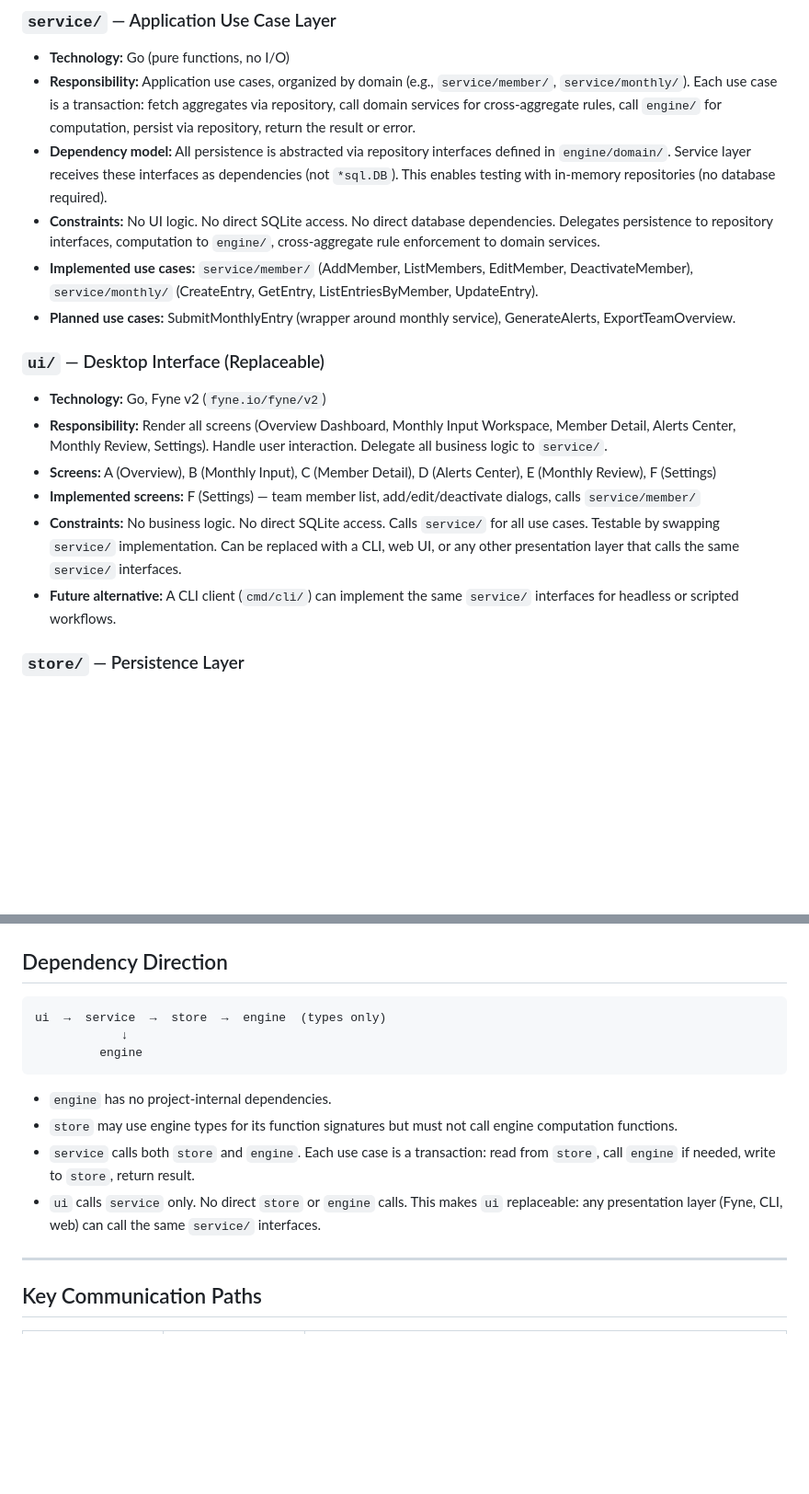
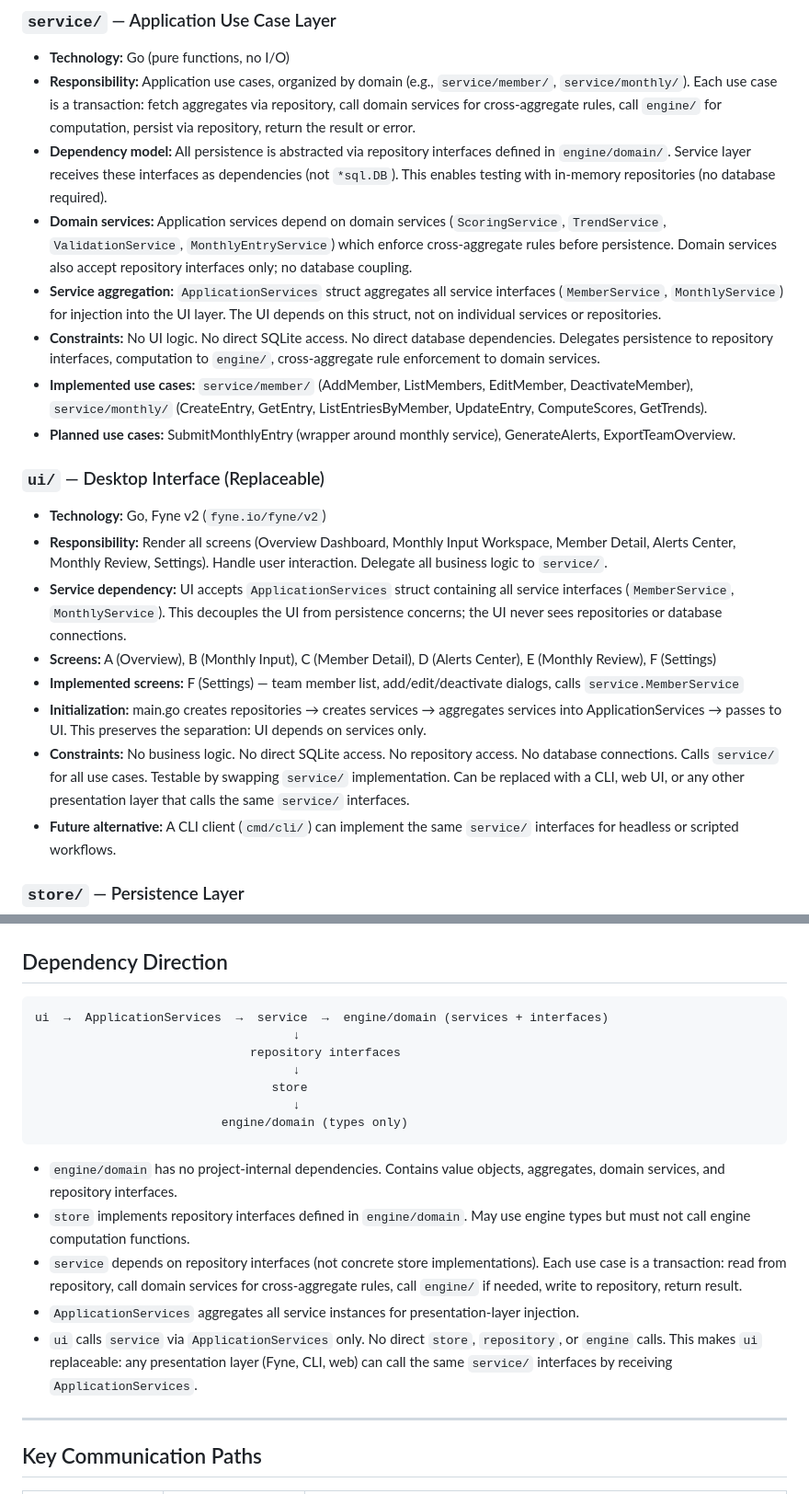
Before and after one commit to co0p/leadpulse, a Markdown page: docs/architecture.md, 2 parts joined by grey strips. Shown at 92% size. Drawn GitHub-style; blank space fills up the shorter version.

````diff
--- a/docs/architecture.md
+++ b/docs/architecture.md
@@ -70,16 +70,20 @@ No external network connections. No cloud. No server.
 - **Technology:** Go (pure functions, no I/O)
 - **Responsibility:** Application use cases, organized by domain (e.g., `service/member/`, `service/monthly/`). Each use case is a transaction: fetch aggregates via repository, call domain services for cross-aggregate rules, call `engine/` for computation, persist via repository, return the result or error.
 - **Dependency model:** All persistence is abstracted via repository interfaces defined in `engine/domain/`. Service layer receives these interfaces as dependencies (not `*sql.DB`). This enables testing with in-memory repositories (no database required).
+- **Domain services:** Application services depend on domain services (`ScoringService`, `TrendService`, `ValidationService`, `MonthlyEntryService`) which enforce cross-aggregate rules before persistence. Domain services also accept repository interfaces only; no database coupling.
+- **Service aggregation:** `ApplicationServices` struct aggregates all service interfaces (`MemberService`, `MonthlyService`) for injection into the UI layer. The UI depends on this struct, not on individual services or repositories.
 - **Constraints:** No UI logic. No direct SQLite access. No direct database dependencies. Delegates persistence to repository interfaces, computation to `engine/`, cross-aggregate rule enforcement to domain services.
-- **Implemented use cases:** `service/member/` (AddMember, ListMembers, EditMember, DeactivateMember), `service/monthly/` (CreateEntry, GetEntry, ListEntriesByMember, UpdateEntry).
+- **Implemented use cases:** `service/member/` (AddMember, ListMembers, EditMember, DeactivateMember), `service/monthly/` (CreateEntry, GetEntry, ListEntriesByMember, UpdateEntry, ComputeScores, GetTrends).
 - **Planned use cases:** SubmitMonthlyEntry (wrapper around monthly service), GenerateAlerts, ExportTeamOverview.
 
 ### `ui/` — Desktop Interface (Replaceable)
 - **Technology:** Go, Fyne v2 (`fyne.io/fyne/v2`)
 - **Responsibility:** Render all screens (Overview Dashboard, Monthly Input Workspace, Member Detail, Alerts Center, Monthly Review, Settings). Handle user interaction. Delegate all business logic to `service/`.
+- **Service dependency:** UI accepts `ApplicationServices` struct containing all service interfaces (`MemberService`, `MonthlyService`). This decouples the UI from persistence concerns; the UI never sees repositories or database connections.
 - **Screens:** A (Overview), B (Monthly Input), C (Member Detail), D (Alerts Center), E (Monthly Review), F (Settings)
-- **Implemented screens:** F (Settings) — team member list, add/edit/deactivate dialogs, calls `service/member/`
-- **Constraints:** No business logic. No direct SQLite access. Calls `service/` for all use cases. Testable by swapping `service/` implementation. Can be replaced with a CLI, web UI, or any other presentation layer that calls the same `service/` interfaces.
+- **Implemented screens:** F (Settings) — team member list, add/edit/deactivate dialogs, calls `service.MemberService`
+- **Initialization:** main.go creates repositories → creates services → aggregates services into ApplicationServices → passes to UI. This preserves the separation: UI depends on services only.
+- **Constraints:** No business logic. No direct SQLite access. No repository access. No database connections. Calls `service/` for all use cases. Testable by swapping `service/` implementation. Can be replaced with a CLI, web UI, or any other presentation layer that calls the same `service/` interfaces.
 - **Future alternative:** A CLI client (`cmd/cli/`) can implement the same `service/` interfaces for headless or scripted workflows.
 
 ### `store/` — Persistence Layer
@@ -105,15 +109,20 @@ No external network connections. No cloud. No server.
 ## Dependency Direction
 
 ```
-ui  →  service  →  store  →  engine  (types only)
-            ↓
-         engine
+ui  →  ApplicationServices  →  service  →  engine/domain (services + interfaces)
+                                    ↓
+                              repository interfaces
+                                    ↓
+                                 store
+                                    ↓
+                          engine/domain (types only)
 ```
 
-- `engine` has no project-internal dependencies.
-- `store` may use engine types for its function signatures but must not call engine computation functions.
-- `service` calls both `store` and `engine`. Each use case is a transaction: read from `store`, call `engine` if needed, write to `store`, return result.
-- `ui` calls `service` only. No direct `store` or `engine` calls. This makes `ui` replaceable: any presentation layer (Fyne, CLI, web) can call the same `service/` interfaces.
+- `engine/domain` has no project-internal dependencies. Contains value objects, aggregates, domain services, and repository interfaces.
+- `store` implements repository interfaces defined in `engine/domain`. May use engine types but must not call engine computation functions.
+- `service` depends on repository interfaces (not concrete store implementations). Each use case is a transaction: read from repository, call domain services for cross-aggregate rules, call `engine/` if needed, write to repository, return result.
+- `ApplicationServices` aggregates all service instances for presentation-layer injection.
+- `ui` calls `service` via `ApplicationServices` only. No direct `store`, `repository`, or `engine` calls. This makes `ui` replaceable: any presentation layer (Fyne, CLI, web) can call the same `service/` interfaces by receiving `ApplicationServices`.
 
 ---
 
````
Also changed, not shown: docs/domain.md (+37 -0 lines), docs/testing.md (+31 -0 lines).
